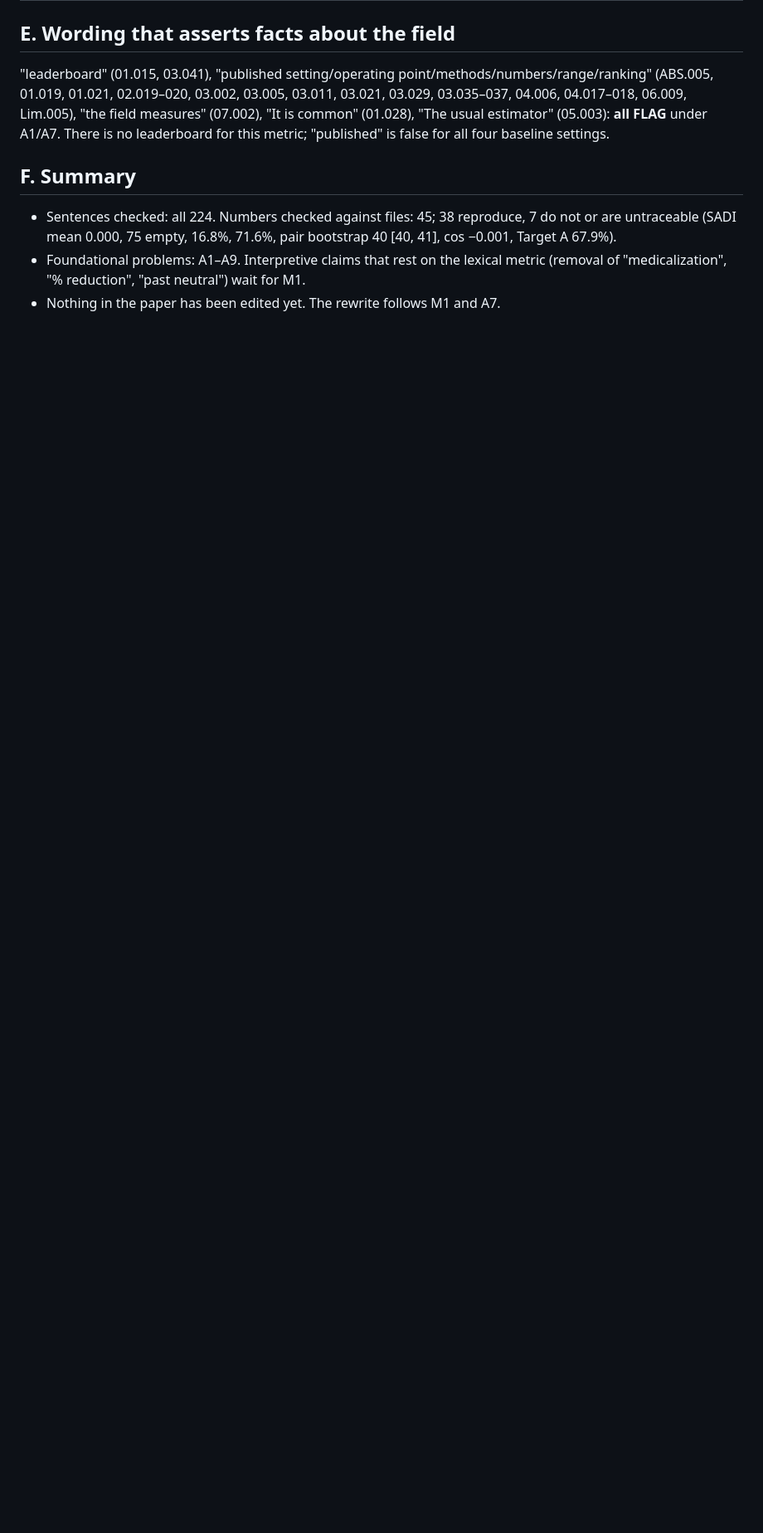
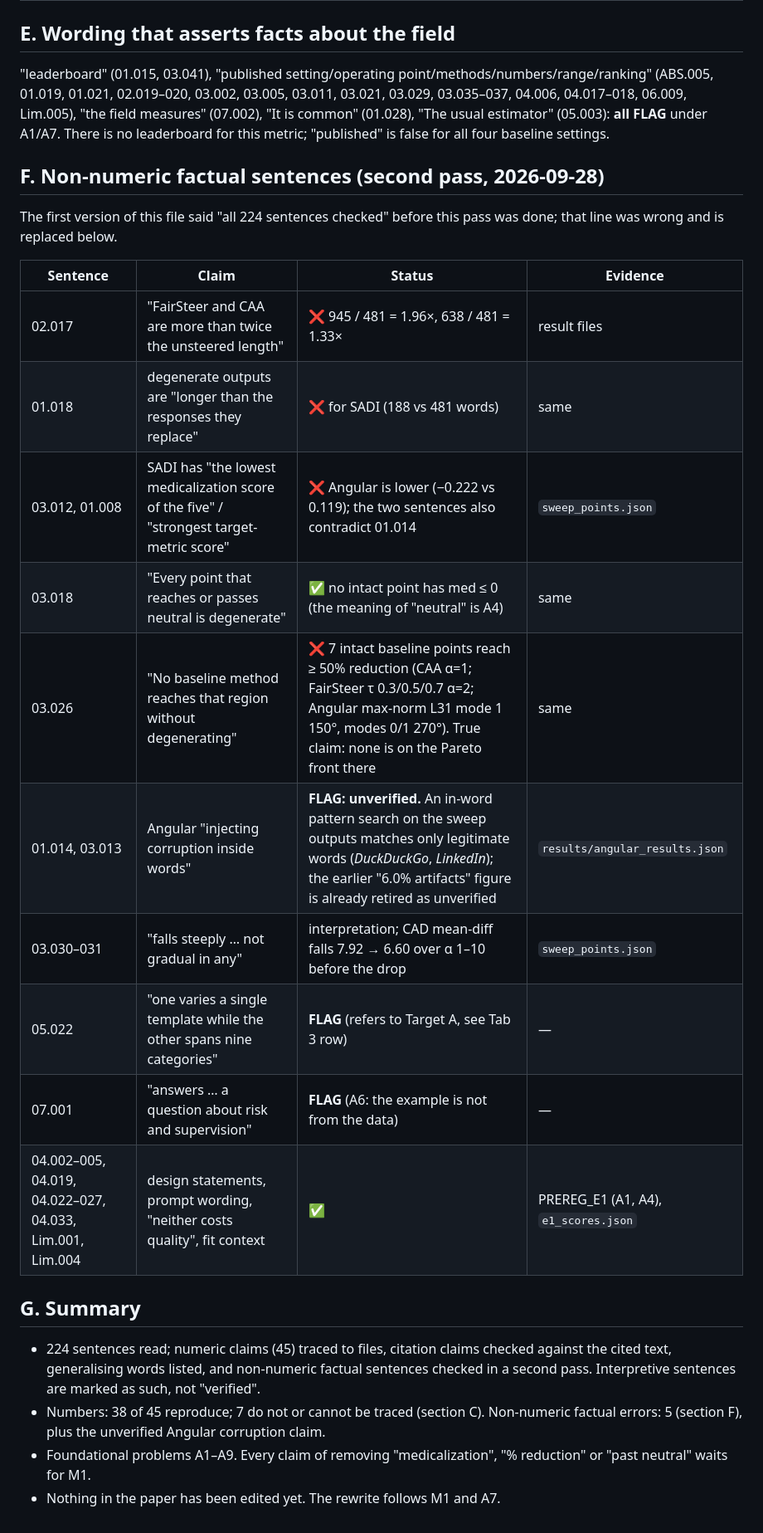
Before and after one commit to y2jcodebreaker/cad-arr2026, a Markdown page: claims/CLAIM_AUDIT.md, the part around the change. Shown at 83% size. GitHub-like rendering; blank space fills up the shorter version.

Commit message:
docs(claims): second pass on non-numeric sentences; correct the audit summary
The summary said all 224 sentences were checked before non-numeric
factual sentences had been. Second pass finds 5 more errors ('more than
twice the length' is 1.96x/1.33x; SADI outputs are shorter, not longer;
Angular, not SADI, has the lowest score; 7 intact baseline points do
reach >=50% reduction, they are only dominated) and leaves the Angular
'corruption inside words' claim unverified.

Co-Authored-By: Claude Opus 5.5 <noreply@anthropic.com>

```diff
--- a/claims/CLAIM_AUDIT.md
+++ b/claims/CLAIM_AUDIT.md
@@ -95,11 +95,31 @@ Status: **in progress**. Sections below are complete unless marked otherwise.
 estimator" (05.003): **all FLAG** under A1/A7. There is no leaderboard for this metric; "published"
 is false for all four baseline settings.
 
-## F. Summary
+## F. Non-numeric factual sentences (second pass, 2026-09-28)
 
-- Sentences checked: all 224. Numbers checked against files: 45; 38 reproduce, 7 do not or are
-  untraceable (SADI mean 0.000, 75 empty, 16.8%, 71.6%, pair bootstrap 40 [40, 41], cos −0.001,
-  Target A 67.9%).
-- Foundational problems: A1–A9. Interpretive claims that rest on the lexical metric (removal of
-  "medicalization", "% reduction", "past neutral") wait for M1.
+The first version of this file said "all 224 sentences checked" before this pass was done; that
+line was wrong and is replaced below.
+
+| Sentence | Claim | Status | Evidence |
+|---|---|---|---|
+| 02.017 | "FairSteer and CAA are more than twice the unsteered length" | ❌ 945 / 481 = 1.96×, 638 / 481 = 1.33× | result files |
+| 01.018 | degenerate outputs are "longer than the responses they replace" | ❌ for SADI (188 vs 481 words) | same |
+| 03.012, 01.008 | SADI has "the lowest medicalization score of the five" / "strongest target-metric score" | ❌ Angular is lower (−0.222 vs 0.119); the two sentences also contradict 01.014 | `sweep_points.json` |
+| 03.018 | "Every point that reaches or passes neutral is degenerate" | ✅ no intact point has med ≤ 0 (the meaning of "neutral" is A4) | same |
+| 03.026 | "No baseline method reaches that region without degenerating" | ❌ 7 intact baseline points reach ≥ 50% reduction (CAA α=1; FairSteer τ 0.3/0.5/0.7 α=2; Angular max-norm L31 mode 1 150°, modes 0/1 270°). True claim: none is on the Pareto front there | same |
+| 01.014, 03.013 | Angular "injecting corruption inside words" | **FLAG: unverified.** An in-word pattern search on the sweep outputs matches only legitimate words (*DuckDuckGo*, *LinkedIn*); the earlier "6.0% artifacts" figure is already retired as unverified | `results/angular_results.json` |
+| 03.030–031 | "falls steeply … not gradual in any" | interpretation; CAD mean-diff falls 7.92 → 6.60 over α 1–10 before the drop | `sweep_points.json` |
+| 05.022 | "one varies a single template while the other spans nine categories" | **FLAG** (refers to Target A, see Tab 3 row) | — |
+| 07.001 | "answers … a question about risk and supervision" | **FLAG** (A6: the example is not from the data) | — |
+| 04.002–005, 04.019, 04.022–027, 04.033, Lim.001, Lim.004 | design statements, prompt wording, "neither costs quality", fit context | ✅ | PREREG_E1 (A1, A4), `e1_scores.json` |
+
+## G. Summary
+
+- 224 sentences read; numeric claims (45) traced to files, citation claims checked against the
+  cited text, generalising words listed, and non-numeric factual sentences checked in a second pass.
+  Interpretive sentences are marked as such, not "verified".
+- Numbers: 38 of 45 reproduce; 7 do not or cannot be traced (section C). Non-numeric factual
+  errors: 5 (section F), plus the unverified Angular corruption claim.
+- Foundational problems A1–A9. Every claim of removing "medicalization", "% reduction" or "past
+  neutral" waits for M1.
 - Nothing in the paper has been edited yet. The rewrite follows M1 and A7.
```
